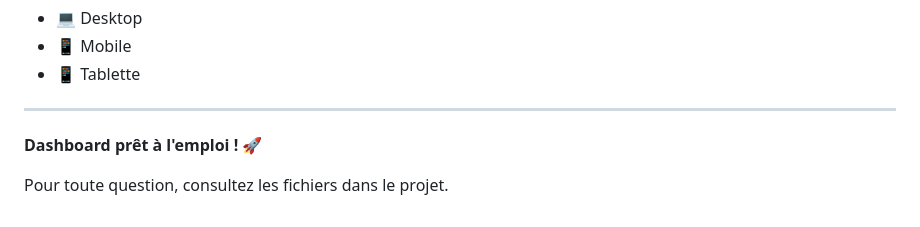
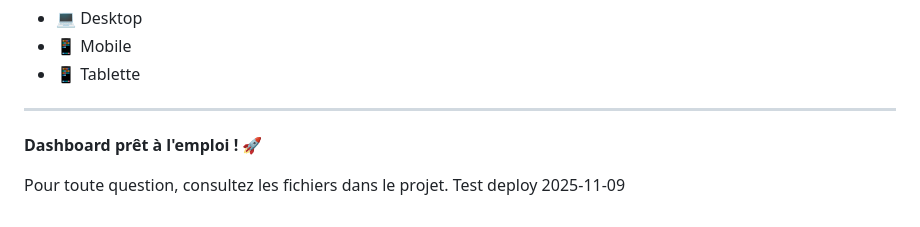
Before and after one commit to elonreevemuskllc/dashboard-affilies, a Markdown page: README.md, the part around the change. GitHub-like rendering.

Commit message:
test: trigger deploy

```diff
--- a/README.md
+++ b/README.md
@@ -236,3 +236,4 @@ Le dashboard est entièrement responsive et fonctionne sur :
 **Dashboard prêt à l'emploi ! 🚀**
 
 Pour toute question, consultez les fichiers dans le projet.
+Test deploy 2025-11-09
```
